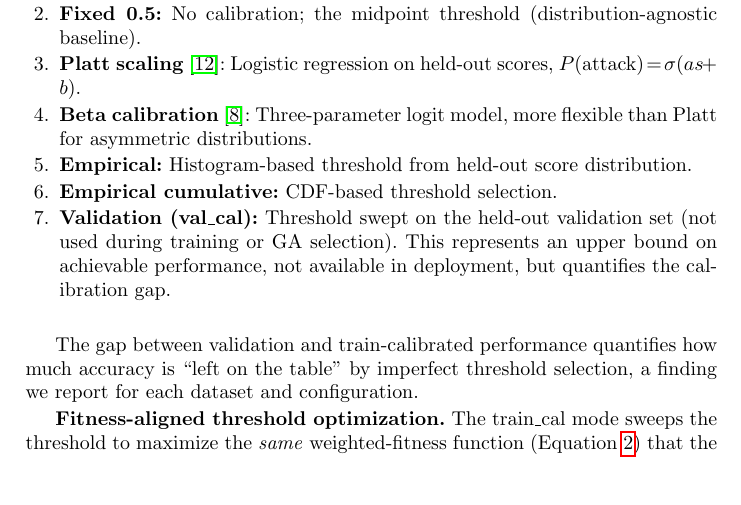
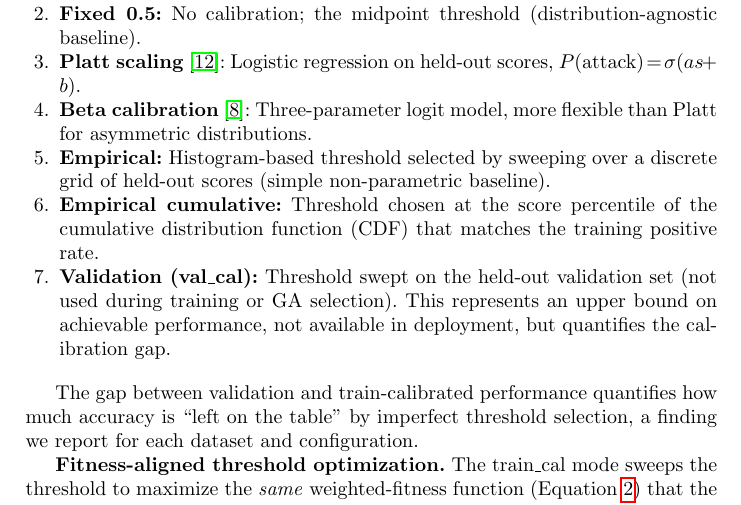
Before and after one commit to lacg/wnn, a LaTeX thesis (paper/main.tex): part of page 8 of 21, cut so that both start at the same text, the shorter picture padded with empty space. Compiled offline with pdfLaTeX.

Commit message:
Clarify empirical threshold baselines + define CDF acronym
- Empirical and Empirical cumulative now framed as deliberate simple
  baselines (no canonical reference), justifying the absence of
  citations compared to Platt/Beta.
- CDF expanded on first use (cumulative distribution function).

Co-Authored-By: Claude Opus 4.7 (1M context) <noreply@anthropic.com>

```diff
--- a/paper/main.tex
+++ b/paper/main.tex
@@ -557,9 +557,12 @@ sensitivity:
   regression on held-out scores, $P(\text{attack})\!=\!\sigma(as\!+\!b)$.
 \item \textbf{Beta calibration}~\cite{kull2017beta}: Three-parameter
   logit model, more flexible than Platt for asymmetric distributions.
-\item \textbf{Empirical:} Histogram-based threshold from held-out
-  score distribution.
-\item \textbf{Empirical cumulative:} CDF-based threshold selection.
+\item \textbf{Empirical:} Histogram-based threshold selected by
+  sweeping over a discrete grid of held-out scores (simple
+  non-parametric baseline).
+\item \textbf{Empirical cumulative:} Threshold chosen at the score
+  percentile of the cumulative distribution function (CDF) that
+  matches the training positive rate.
 \item \textbf{Validation (val\_cal):} Threshold swept on the held-out validation set
   (not used during training or GA selection). This represents an upper
   bound on achievable performance, not available in deployment, but
```
Also changed, not shown: paper/main.pdf.
